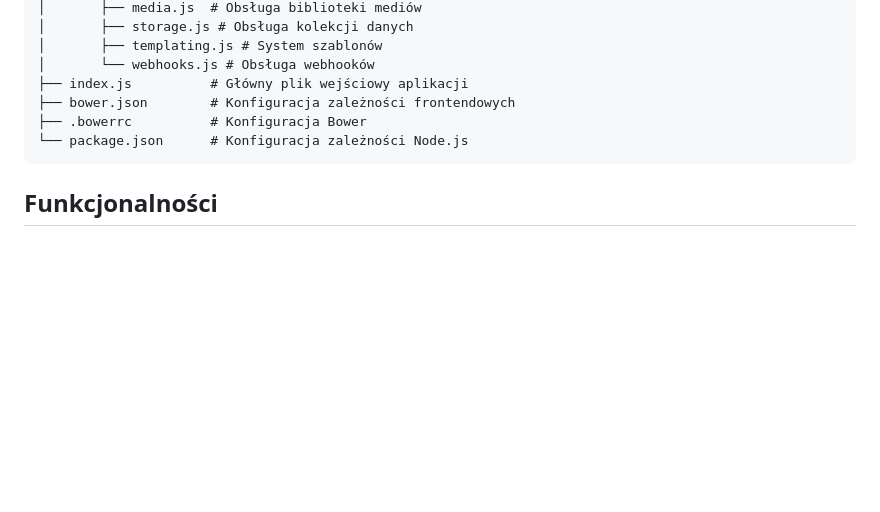
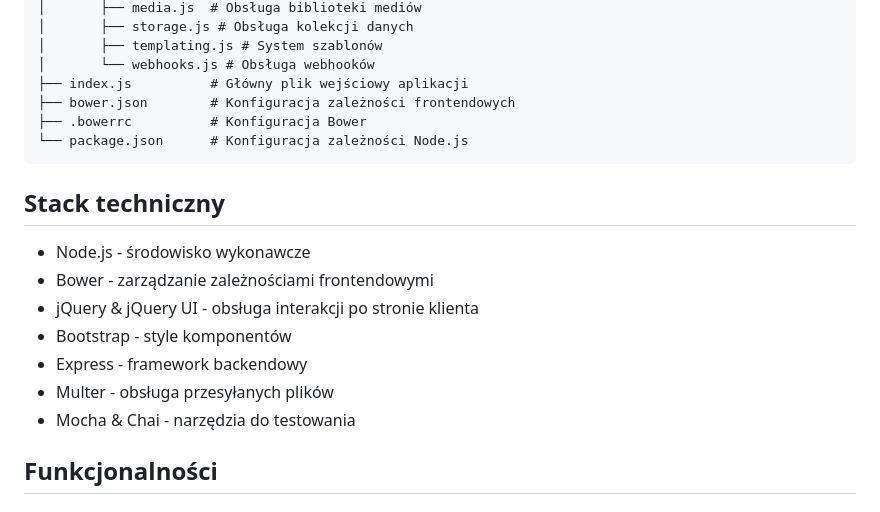
Before and after one commit to psmyrdek/10x-cms, a Markdown page: README.md, the part around the change printed below. Rendered like a GitHub page; blank space fills up the shorter version.

Commit message:
docs: readme update

````diff
--- a/README.md
+++ b/README.md
@@ -50,6 +50,16 @@ Zależności frontendowe (jQuery i Bootstrap) zostaną zainstalowane w katalogu
 └── package.json      # Konfiguracja zależności Node.js
 ```
 
+## Stack techniczny
+
+- Node.js - środowisko wykonawcze
+- Bower - zarządzanie zależnościami frontendowymi
+- jQuery & jQuery UI - obsługa interakcji po stronie klienta
+- Bootstrap - style komponentów
+- Express - framework backendowy
+- Multer - obsługa przesyłanych plików
+- Mocha & Chai - narzędzia do testowania
+
 ## Funkcjonalności
 
 ### Zarządzanie kolekcjami
````
Also changed, not shown: other parts of README.md (+4 -1 lines).
